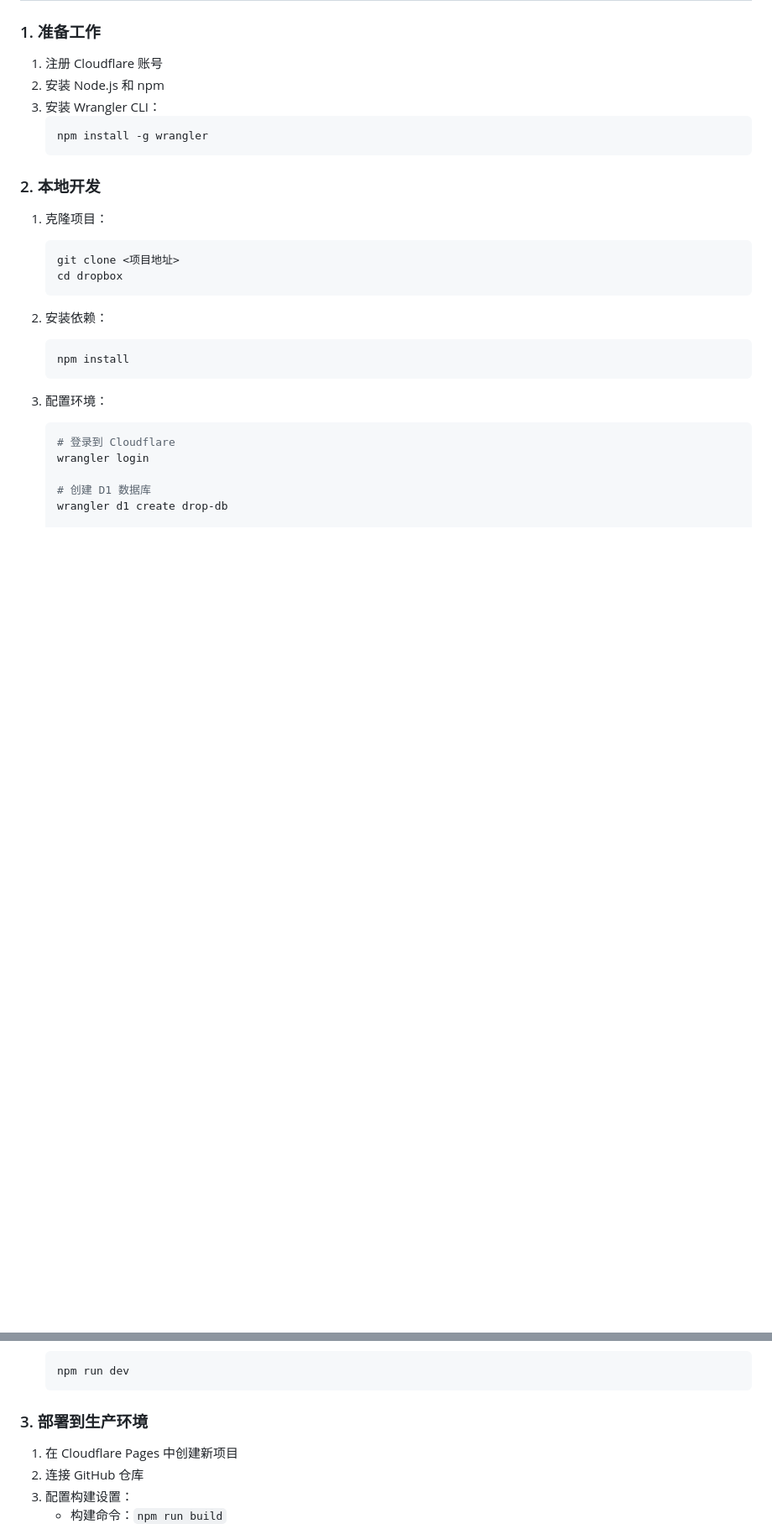
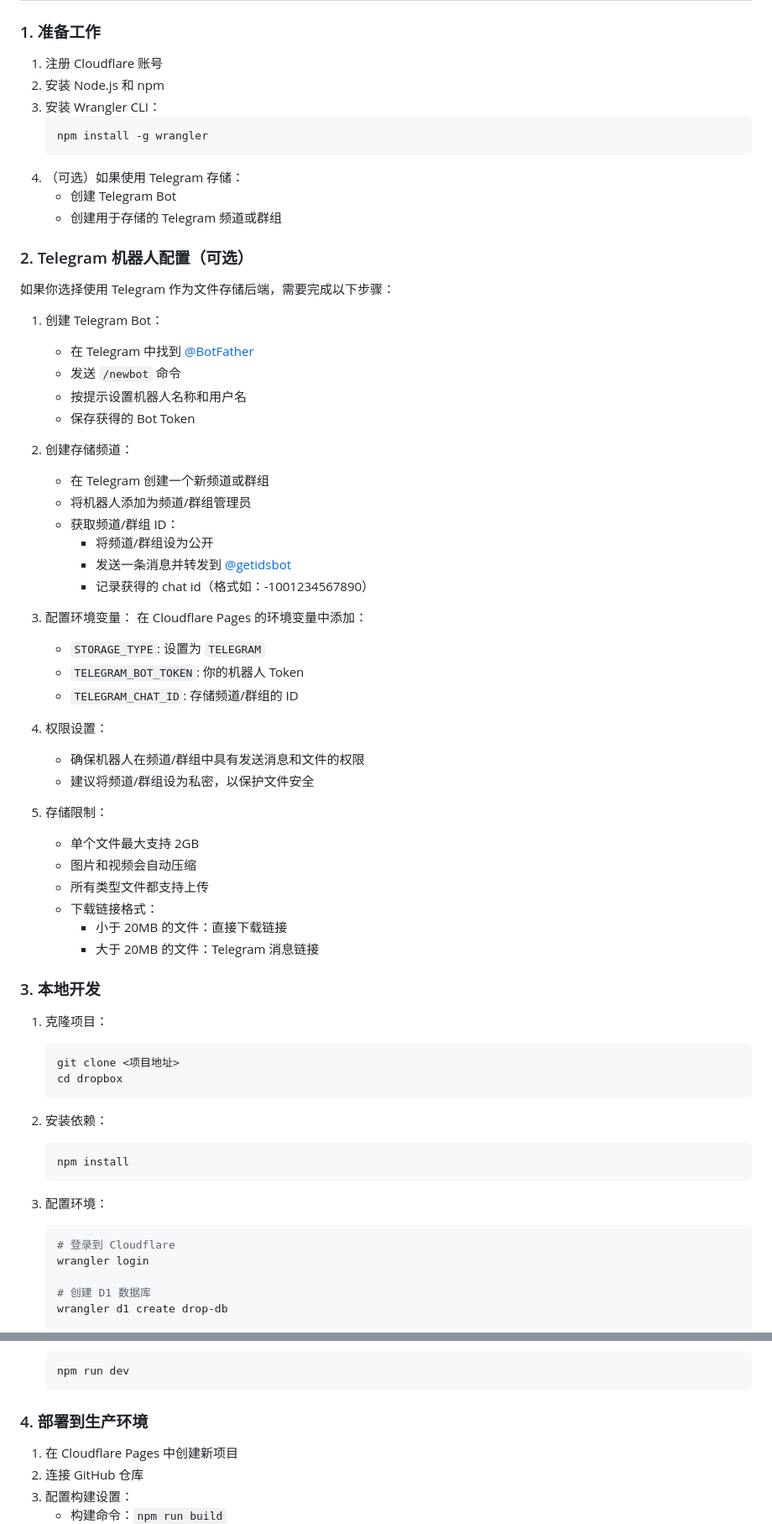
Before and after one commit to 1143520/tg-box, a Markdown page: README.md, 2 parts joined by grey strips. Shown at 84% size. Rendered like a GitHub page; blank space fills up the shorter version.

````diff
--- a/README.md
+++ b/README.md
@@ -96,8 +97,47 @@ Drop中转站是一个基于 Cloudflare Pages 的多功能内容分享平台，
    ```bash
    npm install -g wrangler
    ```
+4. （可选）如果使用 Telegram 存储：
+   - 创建 Telegram Bot
+   - 创建用于存储的 Telegram 频道或群组
 
-### 2. 本地开发
+### 2. Telegram 机器人配置（可选）
+
+如果你选择使用 Telegram 作为文件存储后端，需要完成以下步骤：
+
+1. 创建 Telegram Bot：
+   - 在 Telegram 中找到 [@BotFather](https://t.me/BotFather)
+   - 发送 `/newbot` 命令
+   - 按提示设置机器人名称和用户名
+   - 保存获得的 Bot Token
+
+2. 创建存储频道：
+   - 在 Telegram 创建一个新频道或群组
+   - 将机器人添加为频道/群组管理员
+   - 获取频道/群组 ID：
+     - 将频道/群组设为公开
+     - 发送一条消息并转发到 [@getidsbot](https://t.me/getidsbot)
+     - 记录获得的 chat id（格式如：-1001234567890）
+
+3. 配置环境变量：
+   在 Cloudflare Pages 的环境变量中添加：
+   - `STORAGE_TYPE`: 设置为 `TELEGRAM`
+   - `TELEGRAM_BOT_TOKEN`: 你的机器人 Token
+   - `TELEGRAM_CHAT_ID`: 存储频道/群组的 ID
+
+4. 权限设置：
+   - 确保机器人在频道/群组中具有发送消息和文件的权限
+   - 建议将频道/群组设为私密，以保护文件安全
+
+5. 存储限制：
+   - 单个文件最大支持 2GB
+   - 图片和视频会自动压缩
+   - 所有类型文件都支持上传
+   - 下载链接格式：
+     - 小于 20MB 的文件：直接下载链接
+     - 大于 20MB 的文件：Telegram 消息链接
+
+### 3. 本地开发
 
 1. 克隆项目：
    ```bash
@@ -133,7 +173,7 @@ Drop中转站是一个基于 Cloudflare Pages 的多功能内容分享平台，
    npm run dev
    ```
 
-### 3. 部署到生产环境
+### 4. 部署到生产环境
 
 1. 在 Cloudflare Pages 中创建新项目
 2. 连接 GitHub 仓库
````
Also changed, not shown: other parts of README.md (+24 -3 lines).
